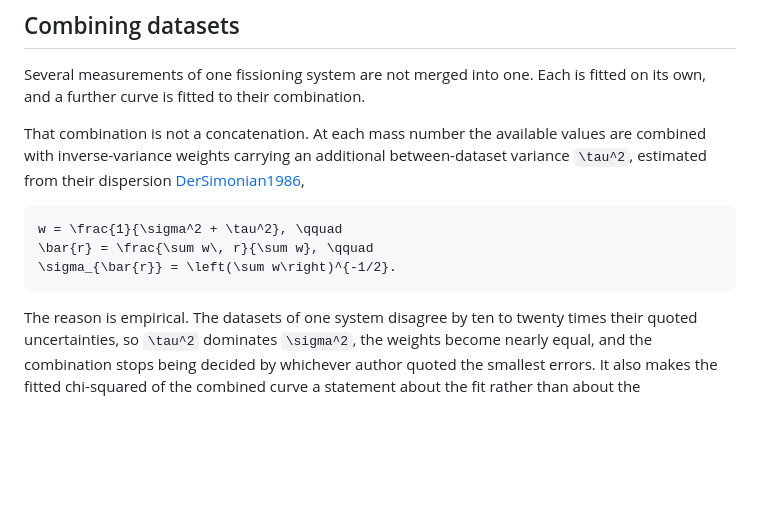
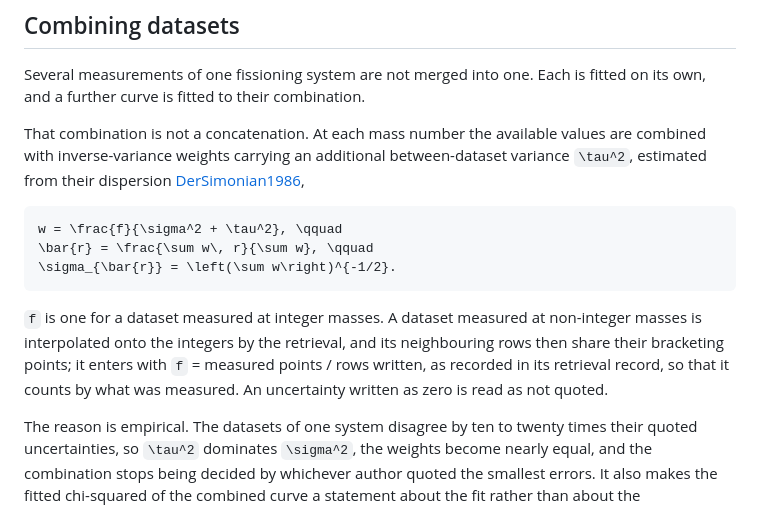
Before and after one commit to PaulGoG/FissionTemperatureRatio.jl, a Markdown page: docs/src/method.md, the part around the change. Rendered like a GitHub page; blank space fills up the shorter version.

````diff
--- a/docs/src/method.md
+++ b/docs/src/method.md
@@ -230,10 +230,16 @@ with inverse-variance weights carrying an additional between-dataset variance ``
 estimated from their dispersion [DerSimonian1986](@cite),
 
 ```math
-w = \frac{1}{\sigma^2 + \tau^2}, \qquad
+w = \frac{f}{\sigma^2 + \tau^2}, \qquad
 \bar{r} = \frac{\sum w\, r}{\sum w}, \qquad
 \sigma_{\bar{r}} = \left(\sum w\right)^{-1/2}.
 ```
+
+``f`` is one for a dataset measured at integer masses. A dataset measured at non-integer masses is
+interpolated onto the integers by the retrieval, and its neighbouring rows then share their
+bracketing points; it enters with ``f`` = measured points / rows written, as recorded in its
+retrieval record, so that it counts by what was measured. An uncertainty written as zero is read as
+not quoted.
 
 The reason is empirical. The datasets of one system disagree by ten to twenty times their quoted
 uncertainties, so ``\tau^2`` dominates ``\sigma^2``, the weights become nearly equal, and the
````
Also changed, not shown: CHANGELOG.md (+5 -0 lines), README.md (+7 -3 lines).
